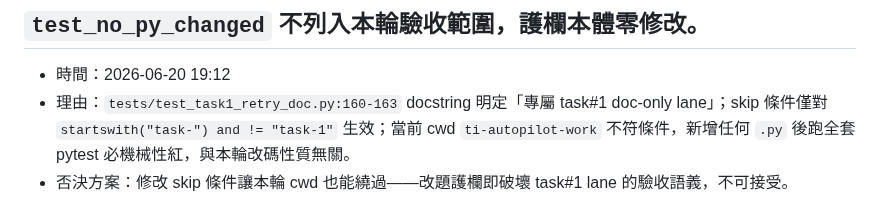
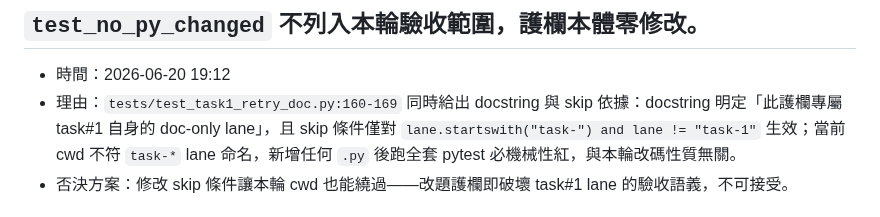
Before and after one commit to x812033727/Ti, a Markdown page: DECISIONS.md, the part around the change. Rendered like a GitHub page.

Commit message:
任務#1 第1輪：撰寫範圍決議：明定 test_no_py_changed 不列入本輪驗收，附理由與 docstring/skip 依據引用

```diff
--- a/DECISIONS.md
+++ b/DECISIONS.md
@@ -1834,7 +1834,7 @@
 
 ## `test_no_py_changed` 不列入本輪驗收範圍，護欄本體零修改。
 - 時間：2026-06-20 19:12
-- 理由：`tests/test_task1_retry_doc.py:160-163` docstring 明定「專屬 task#1 doc-only lane」；skip 條件僅對 `startswith("task-") and != "task-1"` 生效；當前 cwd `ti-autopilot-work` 不符條件，新增任何 `.py` 後跑全套 pytest 必機械性紅，與本輪改碼性質無關。
+- 理由：`tests/test_task1_retry_doc.py:160-169` 同時給出 docstring 與 skip 依據：docstring 明定「此護欄專屬 task#1 自身的 doc-only lane」，且 skip 條件僅對 `lane.startswith("task-") and lane != "task-1"` 生效；當前 cwd 不符 `task-*` lane 命名，新增任何 `.py` 後跑全套 pytest 必機械性紅，與本輪改碼性質無關。
 - 否決方案：修改 skip 條件讓本輪 cwd 也能繞過——改題護欄即破壞 task#1 lane 的驗收語義，不可接受。
 
 ## 本輪唯一新增檔案為 `tests/test_scope_fixture_demo.py`，不新增任何其他 `.py` 或實體測試資料檔。
```
